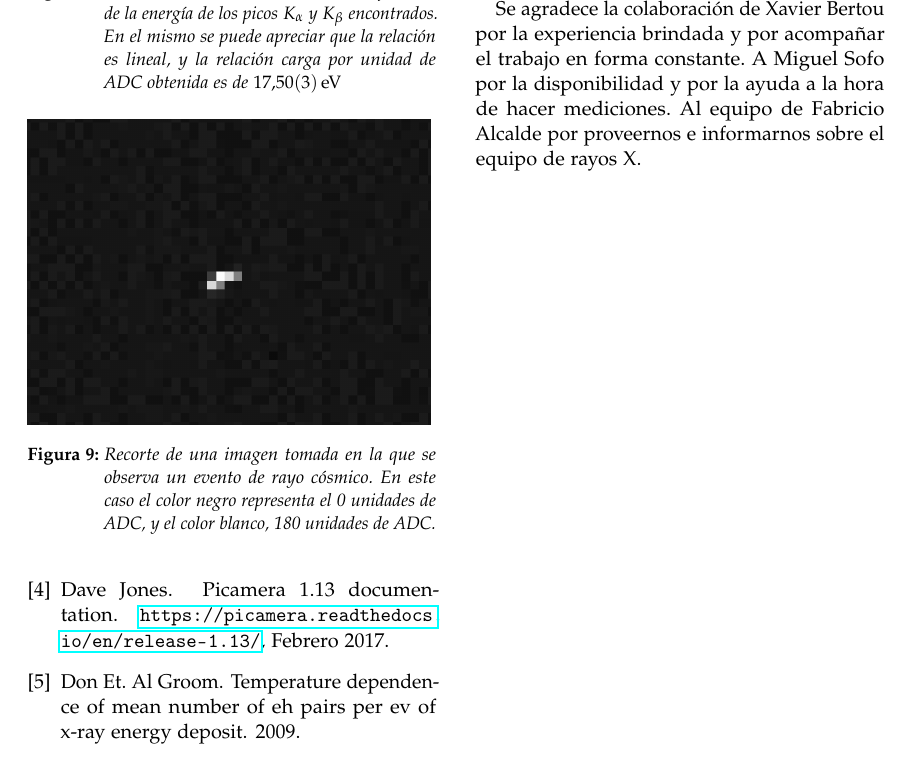
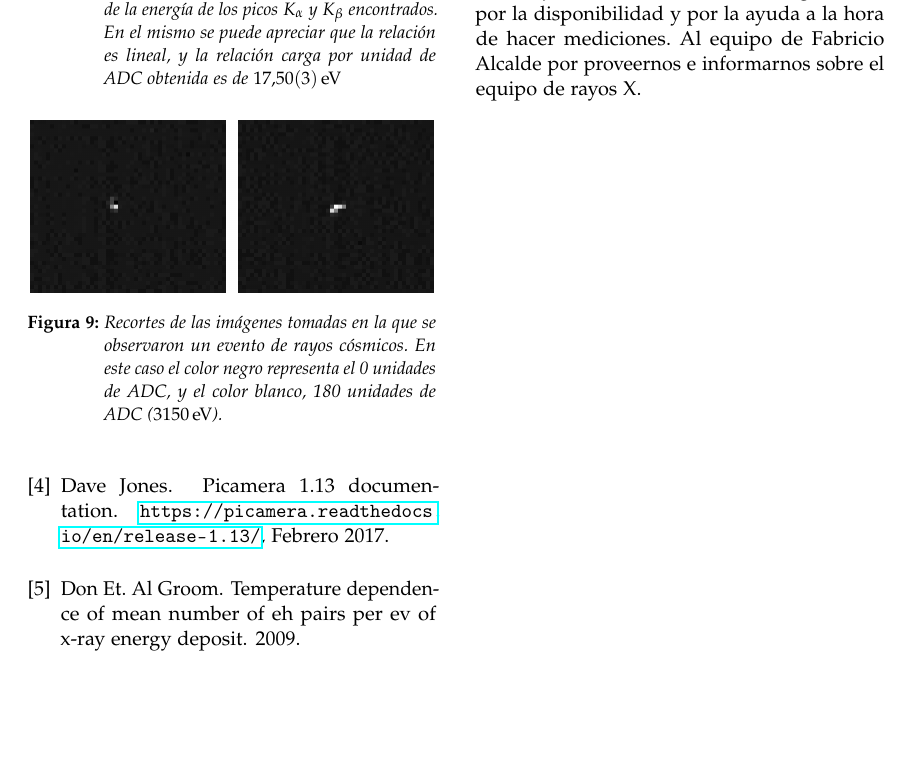
Before and after one commit to DBFritz/ParticleDetections, a LaTeX paper (Informe/Informe.tex): part of page 7 of 8, cut so that both start at the same text, the shorter picture padded with empty space. Compiled offline with pdfLaTeX.

Commit message:
Puesta la imagen con ambas partículas detectadas

```diff
--- a/Informe/Informe.tex
+++ b/Informe/Informe.tex
@@ -412,9 +412,9 @@
 
-      \begin{figure}[
-        h]
-        \includegraphics[width=0.47\textwidth]{figures/06-04-18_12-25-40.png} % TODO: Poner para que salga pixelada :(
-        \caption{Recorte de una imagen tomada en la que se observa un evento de rayo cósmico.
-        En este caso el color negro representa el 0 unidades de ADC, y el color blanco, 180 unidades de ADC.
+      \begin{figure}[h]
+        \centering
+        \includegraphics[width=0.47\textwidth]{figures/doble_evento.png} % TODO: Poner para que salga pixelada :(
+        \caption{Recortes de las imágenes tomadas en la que se observaron un evento de rayos cósmicos.
+        En este caso el color negro representa el 0 unidades de ADC, y el color blanco, 180 unidades de ADC (\SI{3150}{\eV}).
         }
         \label{fig:cosmic_ray}
       \end{figure}
```
Also changed, not shown: Informe/Informe.pdf, Informe/figures/doble_evento.png (added), Informe/Informe.tex (2 more changed lines).
